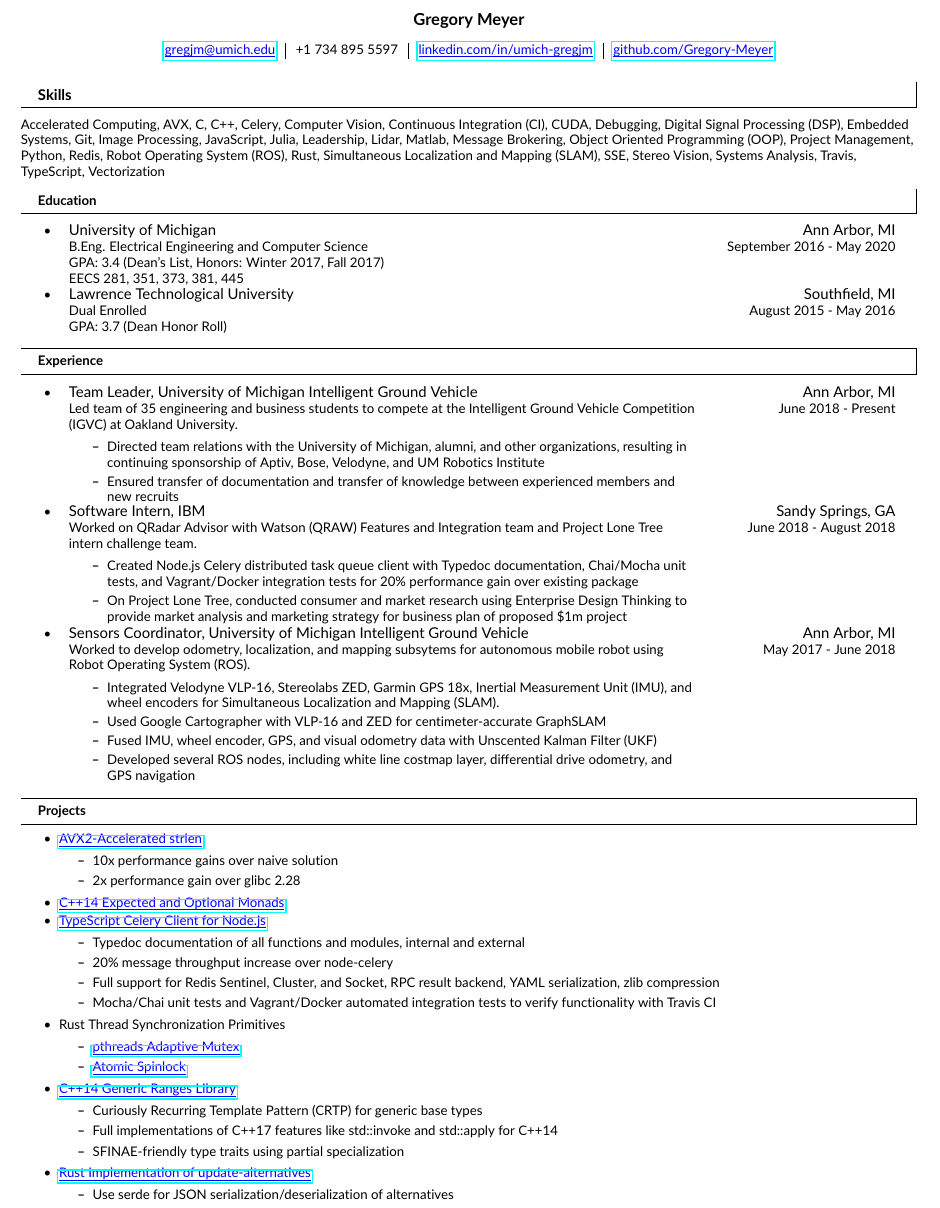
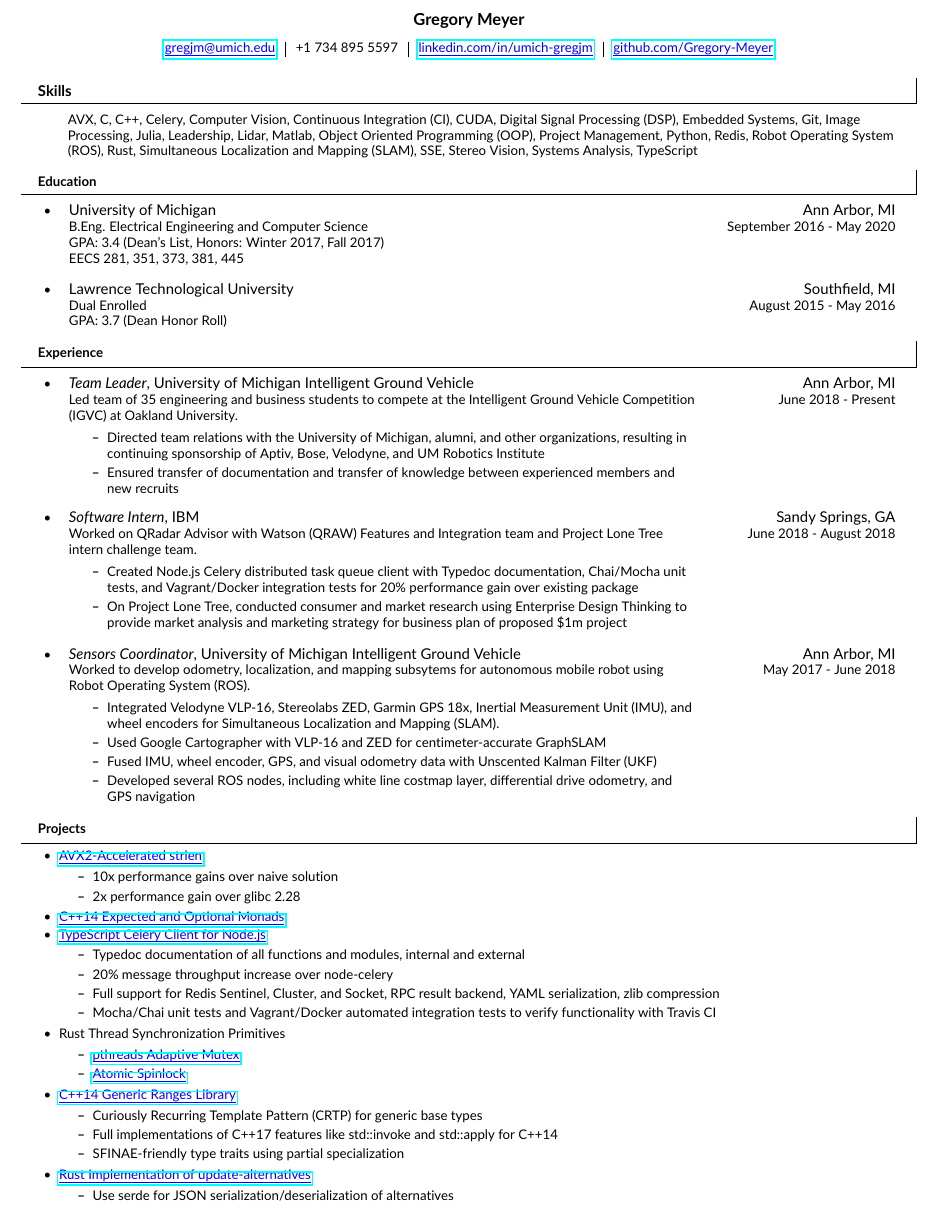
Before and after one commit to Gregory-Meyer/resume, a LaTeX CV (gregjm-resume.tex): part of the page, cut so that both start at the same text. Compiled offline with pdfLaTeX.

Commit message:
adjust spacing, tighten up skills section

```diff
--- a/gregjm-resume.tex
+++ b/gregjm-resume.tex
@@ -3,7 +3,7 @@
 \usepackage[utf8]{inputenc}
 \usepackage[default]{lato}
 \usepackage[T1]{fontenc}
-\usepackage{hyperref,mdframed,color}
+\usepackage{hyperref,mdframed,color,changepage}
 
 \newcommand{\link}[2]{\href{#1}{\color{blue} \underline{\smash{#2}}}}
 
@@ -29,14 +29,15 @@
 \end{mdframed}
 
 \raggedright
-
 \small
-Accelerated Computing, AVX, C, C++, Celery, Computer Vision, Continuous Integration (CI), CUDA,
-Debugging, Digital Signal Processing (DSP), Embedded Systems, Git, Image Processing, JavaScript,
-Julia, Leadership, Lidar, Matlab, Message Brokering, Object Oriented Programming (OOP),
+\begin{adjustwidth}{1cm}{0.5cm}
+AVX, C, C++, Celery, Computer Vision, Continuous Integration (CI), CUDA,
+Digital Signal Processing (DSP), Embedded Systems, Git, Image Processing,
+Julia, Leadership, Lidar, Matlab, Object Oriented Programming (OOP),
 Project Management, Python, Redis, Robot Operating System (ROS), Rust,
-Simultaneous Localization and Mapping (SLAM), SSE, Stereo Vision, Systems Analysis, Travis,
-TypeScript, Vectorization
+Simultaneous Localization and Mapping (SLAM), SSE, Stereo Vision,
+Systems Analysis, TypeScript
+\end{adjustwidth}
 
 \begin{mdframed}
 \textbf{Education}
@@ -128,7 +129,7 @@ August 2015 - May 2016
 \raggedright
 
 \normalsize
-Team Leader, University of Michigan Intelligent Ground Vehicle
+\textit{Team Leader}, University of Michigan Intelligent Ground Vehicle
 
 \small
 
@@ -209,7 +210,7 @@ June 2018 - August 2018
 \raggedright
 
 \normalsize
-Sensors Coordinator, University of Michigan Intelligent Ground Vehicle
+\textit{Sensors Coordinator}, University of Michigan Intelligent Ground Vehicle
 
 \small
 
```
Also changed, not shown: gregjm-resume.tex (8 more changed lines).
